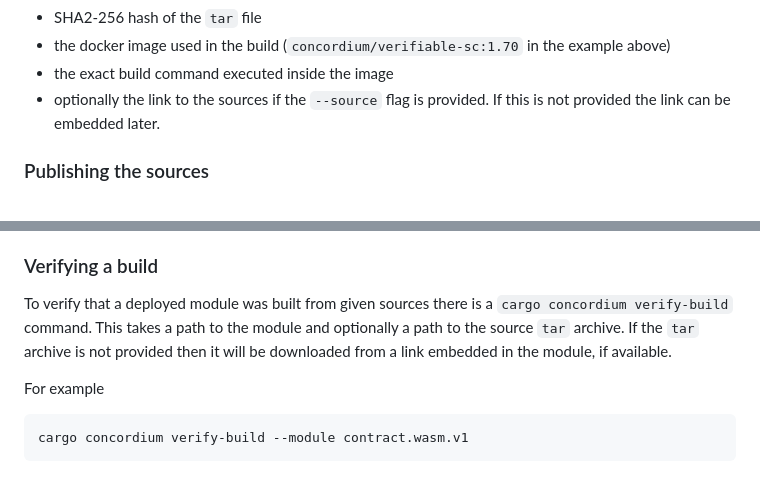
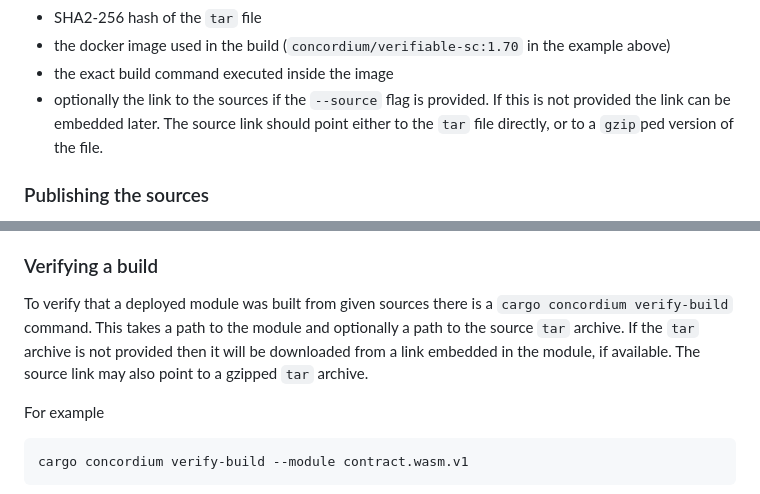
Before and after one commit to Concordium/concordium-smart-contract-tools, a Markdown page: cargo-concordium/README.md, 2 parts joined by grey strips. Rendered like a GitHub page.

Commit message:
Documentation.

````diff
--- a/cargo-concordium/README.md
+++ b/cargo-concordium/README.md
@@ -102,7 +102,8 @@ Information about the sources and the build will be embedded into
   example above)
 - the exact build command executed inside the image
 - optionally the link to the sources if the `--source` flag is provided. If this
-  is not provided the link can be embedded later.
+  is not provided the link can be embedded later. The source link should point
+  either to the `tar` file directly, or to a `gzip`ped version of the file.
 
 ### Publishing the sources
 
@@ -123,11 +124,11 @@ to the metadata.
 
 ### Verifying a build
 
-To verify that a deployed module was built from given sources there is a
-`cargo concordium verify-build` command. This takes a path to the module and
-optionally a path to the source `tar` archive. If the `tar` archive is not
-provided then it will be downloaded from a link embedded in the module, if
-available.
+To verify that a deployed module was built from given sources there is a `cargo
+concordium verify-build` command. This takes a path to the module and optionally
+a path to the source `tar` archive. If the `tar` archive is not provided then it
+will be downloaded from a link embedded in the module, if available. The source
+link may also point to a gzipped `tar` archive.
 
 For example
 ```
````
